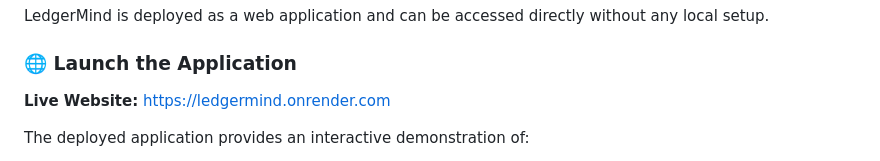
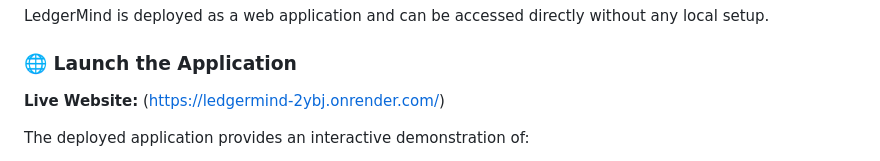
Before and after one commit to p-kaushik994/ledgermind, a Markdown page: README.md, the part around the change. Rendered like a GitHub page.

Commit message:
Update live website link in README

```diff
--- a/README.md
+++ b/README.md
@@ -105,7 +105,7 @@ without any local setup.
 
 ### 🌐 Launch the Application
 
-**Live Website:** https://ledgermind.onrender.com
+**Live Website:** (https://ledgermind-2ybj.onrender.com/)
 
 The deployed application provides an interactive demonstration of:
 
```
